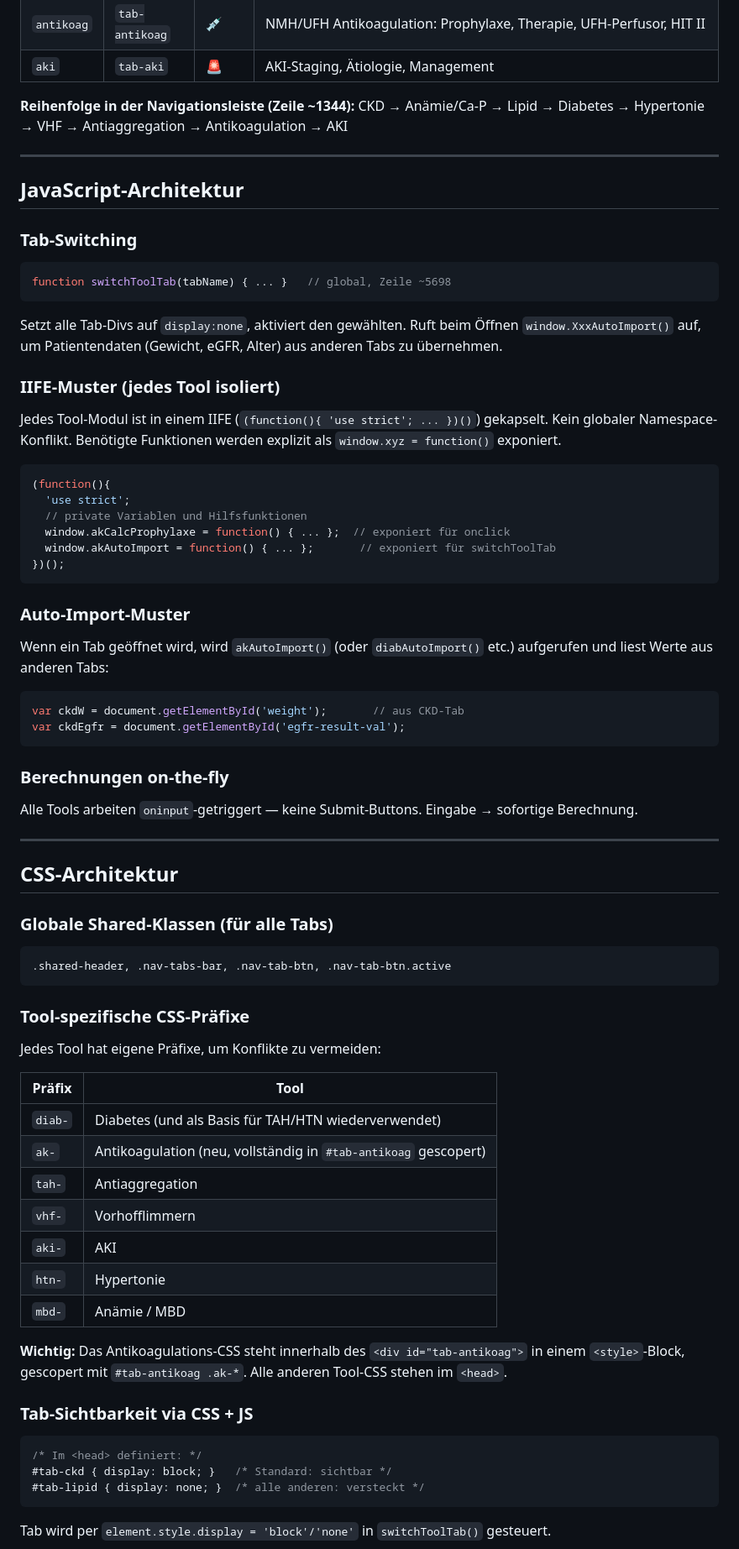
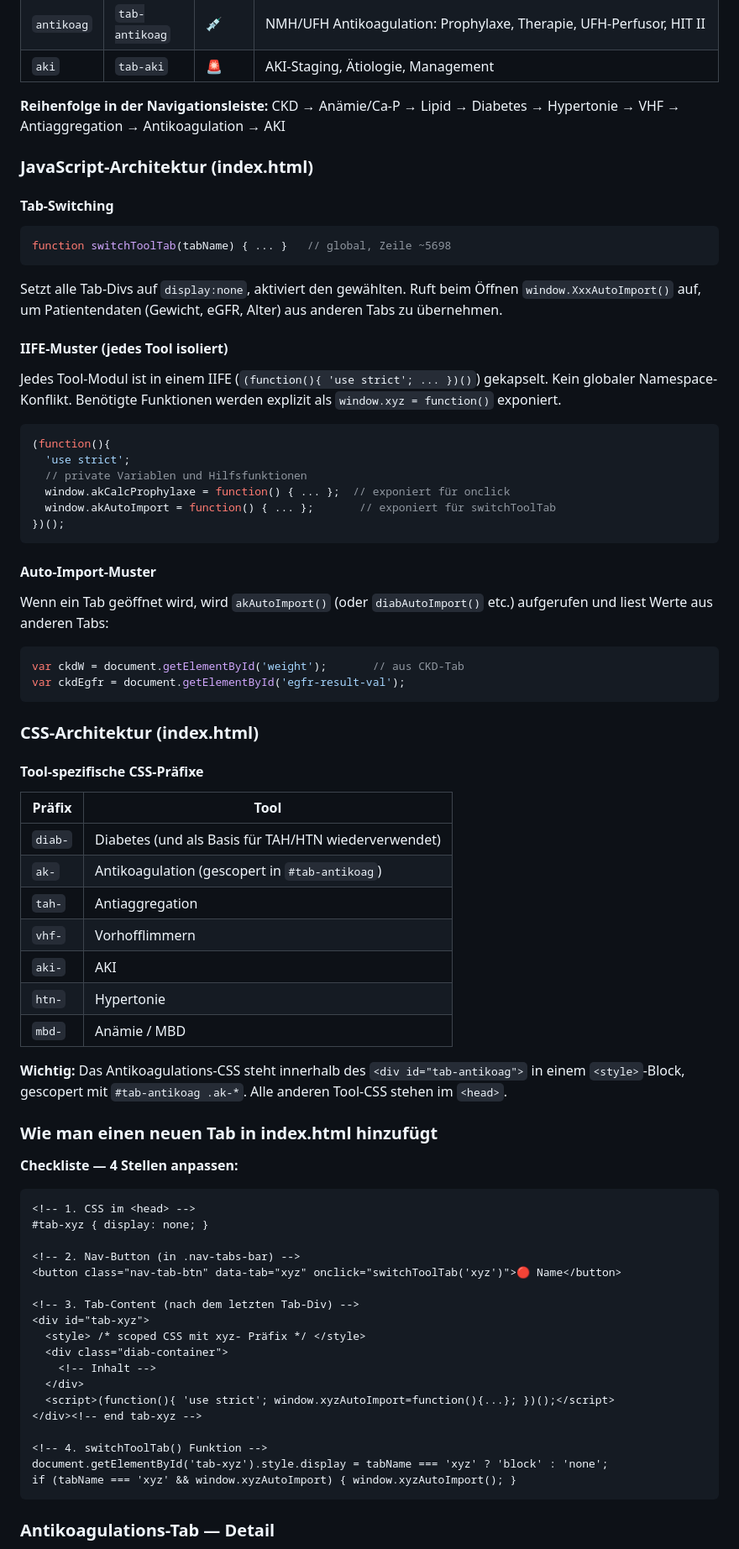
Before and after one commit to dmzickler-netizen/nephrologie-tool, a Markdown page: CLAUDE.md, the part around one of its changes. Shown at 84% size. GitHub-like rendering.

````diff
--- a/CLAUDE.md
+++ b/CLAUDE.md
@@ -67,14 +73,12 @@ Alle Berechnungen laufen clientseitig — kein Backend, kein Build-Schritt, kein
 | `antikoag` | `tab-antikoag` | 💉 | NMH/UFH Antikoagulation: Prophylaxe, Therapie, UFH-Perfusor, HIT II |
 | `aki` | `tab-aki` | 🚨 | AKI-Staging, Ätiologie, Management |
 
-**Reihenfolge in der Navigationsleiste (Zeile ~1344):**
+**Reihenfolge in der Navigationsleiste:**
 CKD → Anämie/Ca-P → Lipid → Diabetes → Hypertonie → VHF → Antiaggregation → Antikoagulation → AKI
 
----
+### JavaScript-Architektur (index.html)
 
-## JavaScript-Architektur
-
-### Tab-Switching
+#### Tab-Switching
 
 ```javascript
 function switchToolTab(tabName) { ... }   // global, Zeile ~5698
@@ -82,7 +86,7 @@ function switchToolTab(tabName) { ... }   // global, Zeile ~5698
 
 Setzt alle Tab-Divs auf `display:none`, aktiviert den gewählten. Ruft beim Öffnen `window.XxxAutoImport()` auf, um Patientendaten (Gewicht, eGFR, Alter) aus anderen Tabs zu übernehmen.
 
-### IIFE-Muster (jedes Tool isoliert)
+#### IIFE-Muster (jedes Tool isoliert)
 
 Jedes Tool-Modul ist in einem IIFE (`(function(){ 'use strict'; ... })()`) gekapselt. Kein globaler Namespace-Konflikt. Benötigte Funktionen werden explizit als `window.xyz = function()` exponiert.
 
@@ -95,7 +99,7 @@ Jedes Tool-Modul ist in einem IIFE (`(function(){ 'use strict'; ... })()`) gekap
 })();
 ```
 
-### Auto-Import-Muster
+#### Auto-Import-Muster
 
 Wenn ein Tab geöffnet wird, wird `akAutoImport()` (oder `diabAutoImport()` etc.) aufgerufen und liest Werte aus anderen Tabs:
 
@@ -104,28 +108,14 @@ var ckdW = document.getElementById('weight');       // aus CKD-Tab
 var ckdEgfr = document.getElementById('egfr-result-val');
 ```
 
-### Berechnungen on-the-fly
+### CSS-Architektur (index.html)
 
-Alle Tools arbeiten `oninput`-getriggert — keine Submit-Buttons. Eingabe → sofortige Berechnung.
-
----
-
-## CSS-Architektur
-
-### Globale Shared-Klassen (für alle Tabs)
-
-```css
-.shared-header, .nav-tabs-bar, .nav-tab-btn, .nav-tab-btn.active
-```
-
-### Tool-spezifische CSS-Präfixe
-
-Jedes Tool hat eigene Präfixe, um Konflikte zu vermeiden:
+#### Tool-spezifische CSS-Präfixe
 
 | Präfix | Tool |
 |---|---|
 | `diab-` | Diabetes (und als Basis für TAH/HTN wiederverwendet) |
-| `ak-` | Antikoagulation (neu, vollständig in `#tab-antikoag` gescopert) |
+| `ak-` | Antikoagulation (gescopert in `#tab-antikoag`) |
 | `tah-` | Antiaggregation |
 | `vhf-` | Vorhofflimmern |
 | `aki-` | AKI |
@@ -134,13 +124,30 @@ Jedes Tool hat eigene Präfixe, um Konflikte zu vermeiden:
 
 **Wichtig:** Das Antikoagulations-CSS steht innerhalb des `<div id="tab-antikoag">` in einem `<style>`-Block, gescopert mit `#tab-antikoag .ak-*`. Alle anderen Tool-CSS stehen im `<head>`.
 
-### Tab-Sichtbarkeit via CSS + JS
+### Wie man einen neuen Tab in index.html hinzufügt
 
-```css
-/* Im <head> definiert: */
-#tab-ckd { display: block; }   /* Standard: sichtbar */
-#tab-lipid { display: none; }  /* alle anderen: versteckt */
+**Checkliste — 4 Stellen anpassen:**
+
+```html
+<!-- 1. CSS im <head> -->
+#tab-xyz { display: none; }
+
+<!-- 2. Nav-Button (in .nav-tabs-bar) -->
+<button class="nav-tab-btn" data-tab="xyz" onclick="switchToolTab('xyz')">🔴 Name</button>
+
+<!-- 3. Tab-Content (nach dem letzten Tab-Div) -->
+<div id="tab-xyz">
+  <style> /* scoped CSS mit xyz- Präfix */ </style>
+  <div class="diab-container">
+    <!-- Inhalt -->
+  </div>
+  <script>(function(){ 'use strict'; window.xyzAutoImport=function(){...}; })();</script>
+</div><!-- end tab-xyz -->
+
+<!-- 4. switchToolTab() Funktion -->
+document.getElementById('tab-xyz').style.display = tabName === 'xyz' ? 'block' : 'none';
+if (tabName === 'xyz' && window.xyzAutoImport) { window.xyzAutoImport(); }
 ```
 
-Tab wird per `element.style.display = 'block'/'none'` in `switchToolTab()` gesteuert.
+### Antikoagulations-Tab — Detail
 
````
Also changed, not shown: other parts of CLAUDE.md (+125 -87 lines).
